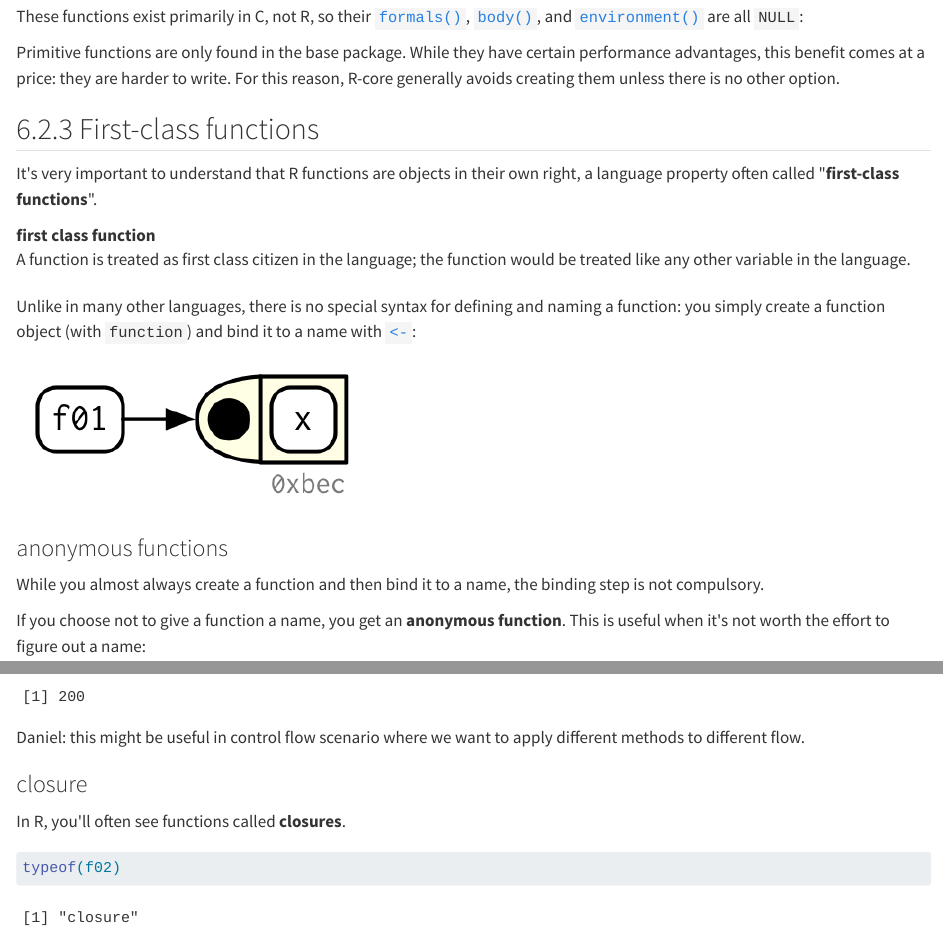
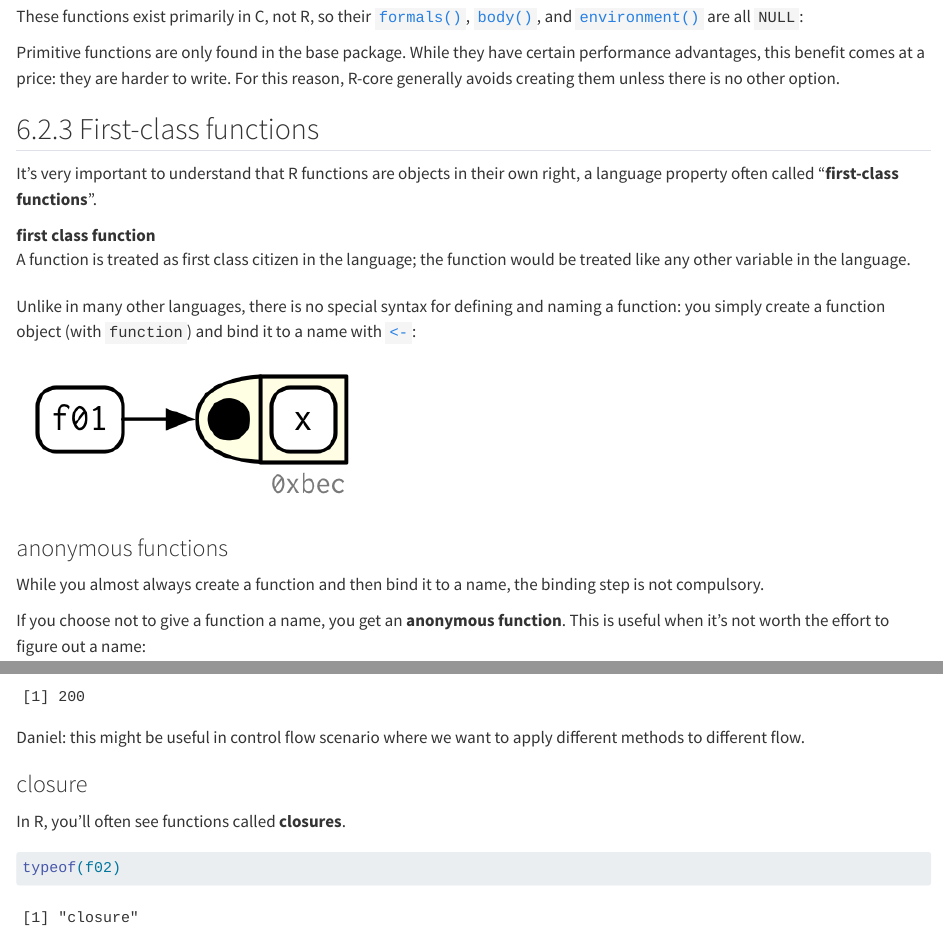
Before and after one commit to Dannyzhd/Advanced_R_Notes, a Quarto document (functions/6_2_function_foundamentals.qmd): the page in a window 1100 px wide, from 2730 px down, and a second part further down, joined at a grey line. Rendered offline with R 4.5, knitr and Pandoc in place of Quarto, with nearby package versions; code that draws random numbers runs with fixed seeds of ours.

Commit message:
jan 7th edition

````diff
--- a/functions/6_2_function_foundamentals.qmd
+++ b/functions/6_2_function_foundamentals.qmd
@@ -94,7 +94,7 @@ Primitive functions are only found in the base package. While they have certain
 
 ## 6.2.3 First-class functions
 
-It\'s very important to understand that R functions are objects in their own right, a language property often called \"**first-class functions**\".
+It's very important to understand that R functions are objects in their own right, a language property often called "**first-class functions**".
 
 first class function
 
@@ -108,7 +108,7 @@ Unlike in many other languages, there is no special syntax for defining and nami
 
 While you almost always create a function and then bind it to a name, the binding step is not compulsory.
 
-If you choose not to give a function a name, you get an **anonymous function**. This is useful when it\'s not worth the effort to figure out a name:
+If you choose not to give a function a name, you get an **anonymous function**. This is useful when it's not worth the effort to figure out a name:
 
 ```{r, eval=FALSE}
 lapply(mtcars, function(x) length(unique(x)))
@@ -138,7 +138,7 @@ Daniel: this might be useful in control flow scenario where we want to apply dif
 
 ### closure
 
-In R, you\'ll often see functions called **closures**.
+In R, you'll often see functions called **closures**.
 
 ```{r}
 typeof(f02)
````
Also changed, not shown: functions/6_3_function_composition.qmd (+1 -1 lines).
